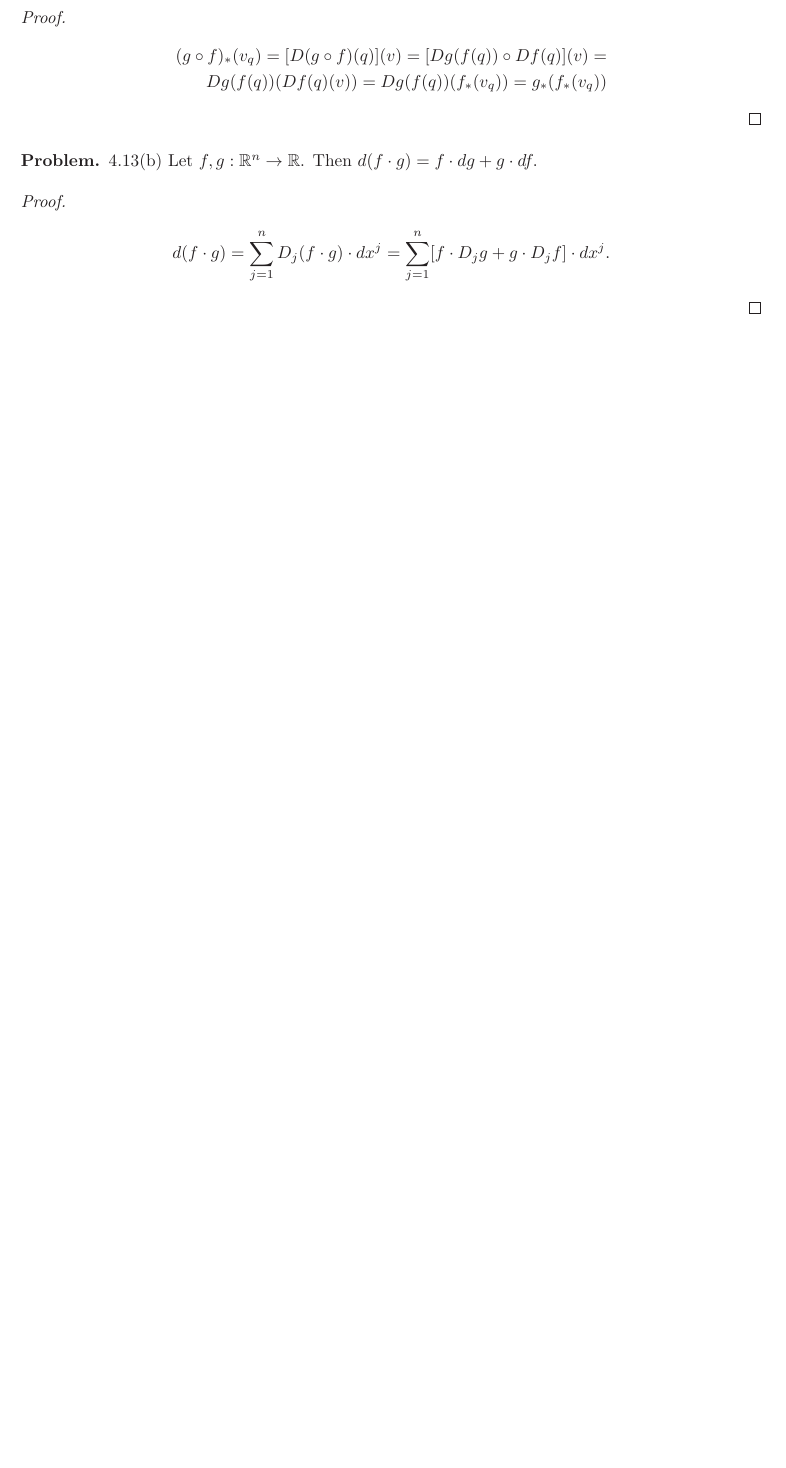
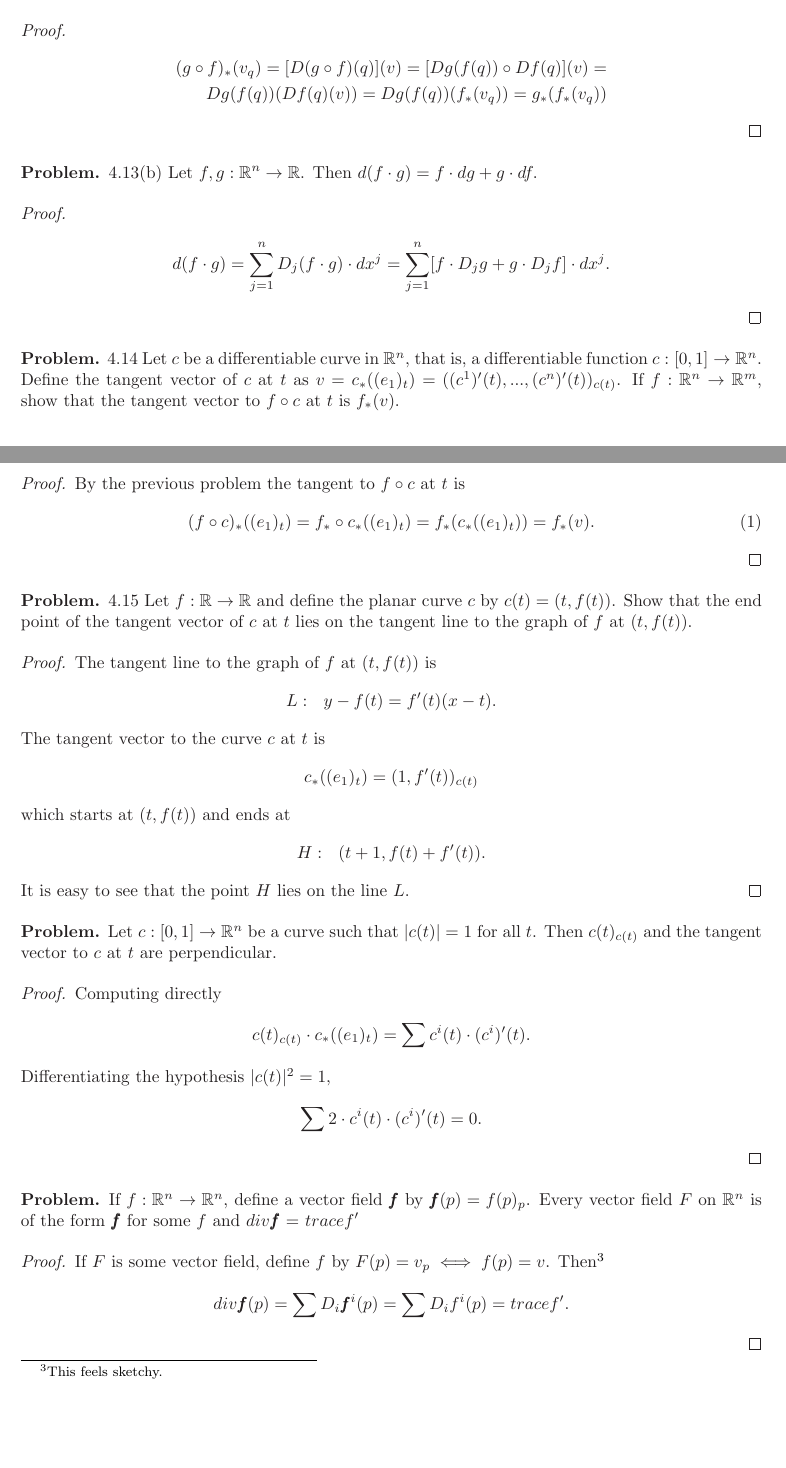
Before and after one commit to hlud6646/spivak, a LaTeX document (integration.tex): part of page 18 of 18 before the commit and two parts of pages 18 and 19 of 21 after it, the two joined at a grey line, cut so that both start at the same text, the shorter picture padded with empty space. Compiled offline with pdfLaTeX.

Commit message:
mod int.tex

```diff
--- a/integration.tex
+++ b/integration.tex
@@ -2313,33 +2284,87 @@ Then $f$ is integrable and the value of the integral is $\frac{1}{2}.$
 
 
 
-
-
-
-
-
-
-
-
-
-
-
-
-
-
-
-
-
-
-
-
-
-
-
-
-
-
-
-
-
-
+\begin{problem}{4.14}
+  Let $c$ be a differentiable curve in $\reals^n$, that is, a differentiable func­tion
+  $c: [0,1] \to \reals^n$. Define the tangent vector of $c$ at $t$ as
+  $v = c_*((e_1)_t) = ((c^1)'(t), ..., (c^n)'(t))_{c(t)}$.
+  If $f: \reals^n \to \reals^m$, show that the tangent vector to $f \circ c$ at $t$ is $f_*(v)$.
+\end{problem}
+
+\begin{proof}
+  By the previous problem the tangent to $f \circ c$ at $t$ is
+  \begin{align}
+    (f \circ c)_*((e_1)_t) = f_* \circ c_*((e_1)_t) = f_*(c_*((e_1)_t)) = f_*(v).
+  \end{align}
+\end{proof}
+
+
+
+\begin{problem}{4.15}
+  Let $f: \reals \to \reals$ and define the planar curve $c$ by $c(t) = (t, f(t))$.
+  Show that the end point of the tangent vector of $c$ at $t$ lies on the
+  tangent line to the graph of $f$ at $(t,f(t))$.
+\end{problem}
+
+\begin{proof}
+  The tangent line to the graph of $f$ at $(t, f(t))$ is
+  \begin{align*}
+    L:\ \ y - f(t) = f'(t)(x - t).
+  \end{align*}
+  The tangent vector to the curve $c$ at $t$ is
+  \begin{align*}
+    c_*((e_1)_t) = (1, f'(t))_{c(t)}
+  \end{align*}
+  which starts at $(t, f(t))$ and ends at
+  \begin{align*}
+    H: \ \ (t+1, f(t) + f'(t)).
+  \end{align*}
+  It is easy to see that the point $H$ lies on the line $L$.
+\end{proof}
+
+
+
+\begin{problem}
+  Let $c: [0, 1] \to \reals^n$ be a curve such that $|c(t)| = 1$ for all $t$.
+  Then $c(t)_{c(t)}$ and the tangent vector to $c$ at $t$ are perpendicular.
+\end{problem}
+\begin{proof}
+  Computing directly
+  \begin{align*}
+    c(t)_{c(t)} \cdot c_*((e_1)_t) = \sum c^i(t) \cdot (c^i)'(t).
+  \end{align*}
+  Differentiating the hypothesis $|c(t)|^2 = 1$,
+  \begin{align*}
+    \sum 2 \cdot c^i(t) \cdot (c^i)'(t) = 0.
+  \end{align*}
+\end{proof}
+
+
+
+
+
+
+
+
+
+
+
+
+
+
+\begin{problem}
+  If $f: \reals^n \to \reals^n$, define a vector  field $\pmb{f}$ by $\pmb{f}(p) = f(p)_p$.
+  Every vector  field $F$ on $\reals^n$ is of the form $\pmb{f}$ for
+  some $f$ and $div \pmb{f}$ = $trace f'$
+\end{problem}
+
+\begin{proof}
+  If $F$ is some vector field, define $f$ by $F(p) = v_p \iff f(p) = v$.
+  Then\footnote{This feels sketchy.}
+  \begin{align*}
+    div\pmb{f}(p) =
+    \sum D_i\pmb{f}^i(p) =
+    \sum D_i f^i(p) =
+    trace f'.
+  \end{align*}
+\end{proof}
```
Also changed, not shown: integration.pdf, integration.tex (337 more changed lines).
